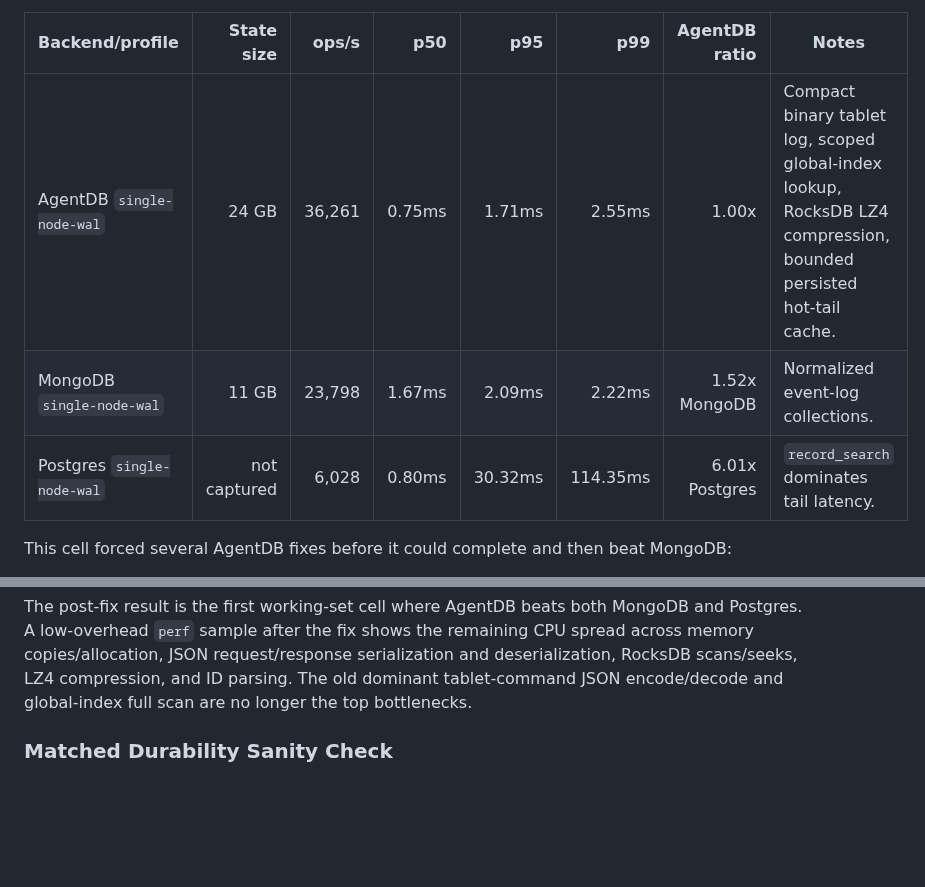
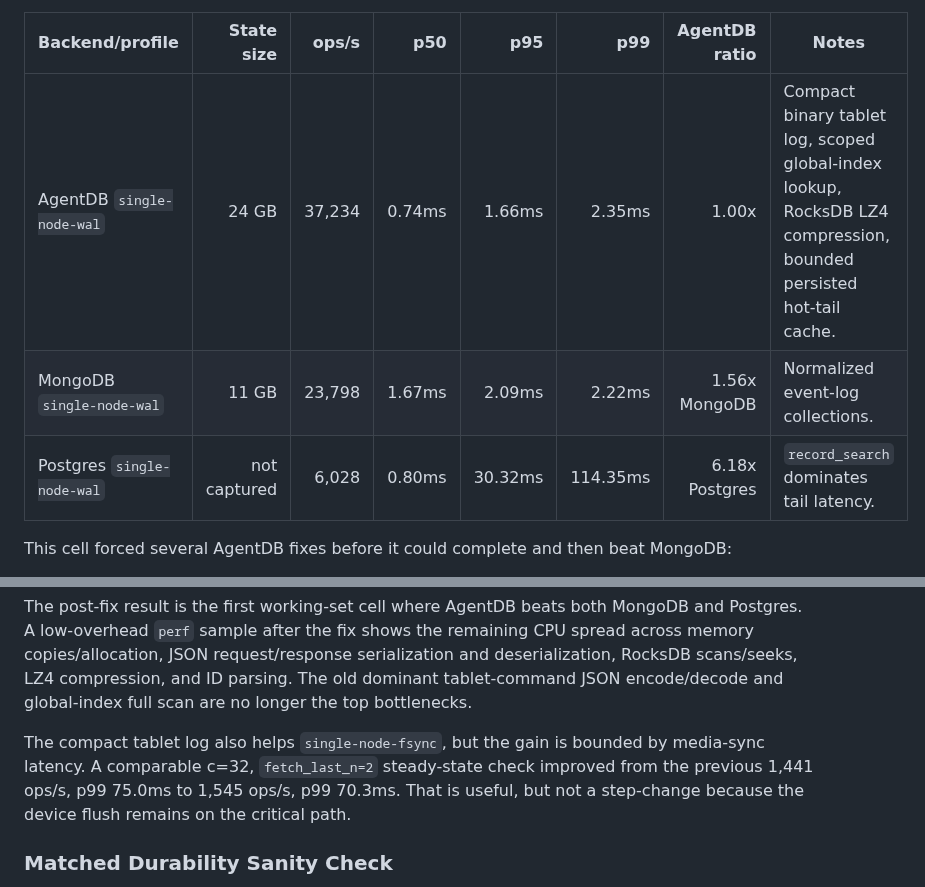
Before and after one commit to shenli/agentdb, a Markdown page: docs/operations/AGENTDB_BENCH.md, 2 parts joined by grey strips. GitHub-like rendering; blank space fills up the shorter version.

```diff
--- a/docs/operations/AGENTDB_BENCH.md
+++ b/docs/operations/AGENTDB_BENCH.md
@@ -210,9 +210,9 @@ Results are on `li-dev` under
 
 | Backend/profile | State size | ops/s | p50 | p95 | p99 | AgentDB ratio | Notes |
 |---|---:|---:|---:|---:|---:|---:|---|
-| AgentDB `single-node-wal` | 24 GB | 36,261 | 0.75ms | 1.71ms | 2.55ms | 1.00x | Compact binary tablet log, scoped global-index lookup, RocksDB LZ4 compression, bounded persisted hot-tail cache. |
-| MongoDB `single-node-wal` | 11 GB | 23,798 | 1.67ms | 2.09ms | 2.22ms | 1.52x MongoDB | Normalized event-log collections. |
-| Postgres `single-node-wal` | not captured | 6,028 | 0.80ms | 30.32ms | 114.35ms | 6.01x Postgres | `record_search` dominates tail latency. |
+| AgentDB `single-node-wal` | 24 GB | 37,234 | 0.74ms | 1.66ms | 2.35ms | 1.00x | Compact binary tablet log, scoped global-index lookup, RocksDB LZ4 compression, bounded persisted hot-tail cache. |
+| MongoDB `single-node-wal` | 11 GB | 23,798 | 1.67ms | 2.09ms | 2.22ms | 1.56x MongoDB | Normalized event-log collections. |
+| Postgres `single-node-wal` | not captured | 6,028 | 0.80ms | 30.32ms | 114.35ms | 6.18x Postgres | `record_search` dominates tail latency. |
 
 This cell forced several AgentDB fixes before it could complete and then beat
 MongoDB:
@@ -236,6 +236,12 @@ remaining CPU spread across memory copies/allocation, JSON request/response
 serialization and deserialization, RocksDB scans/seeks, LZ4 compression, and
 ID parsing. The old dominant tablet-command JSON encode/decode and global-index
 full scan are no longer the top bottlenecks.
+
+The compact tablet log also helps `single-node-fsync`, but the gain is bounded
+by media-sync latency. A comparable c=32, `fetch_last_n=2` steady-state check
+improved from the previous 1,441 ops/s, p99 75.0ms to 1,545 ops/s, p99 70.3ms.
+That is useful, but not a step-change because the device flush remains on the
+critical path.
 
 ### Matched Durability Sanity Check
 
```
Also changed, not shown: tools/agentdb-bench/README.md (+2 -2 lines).
